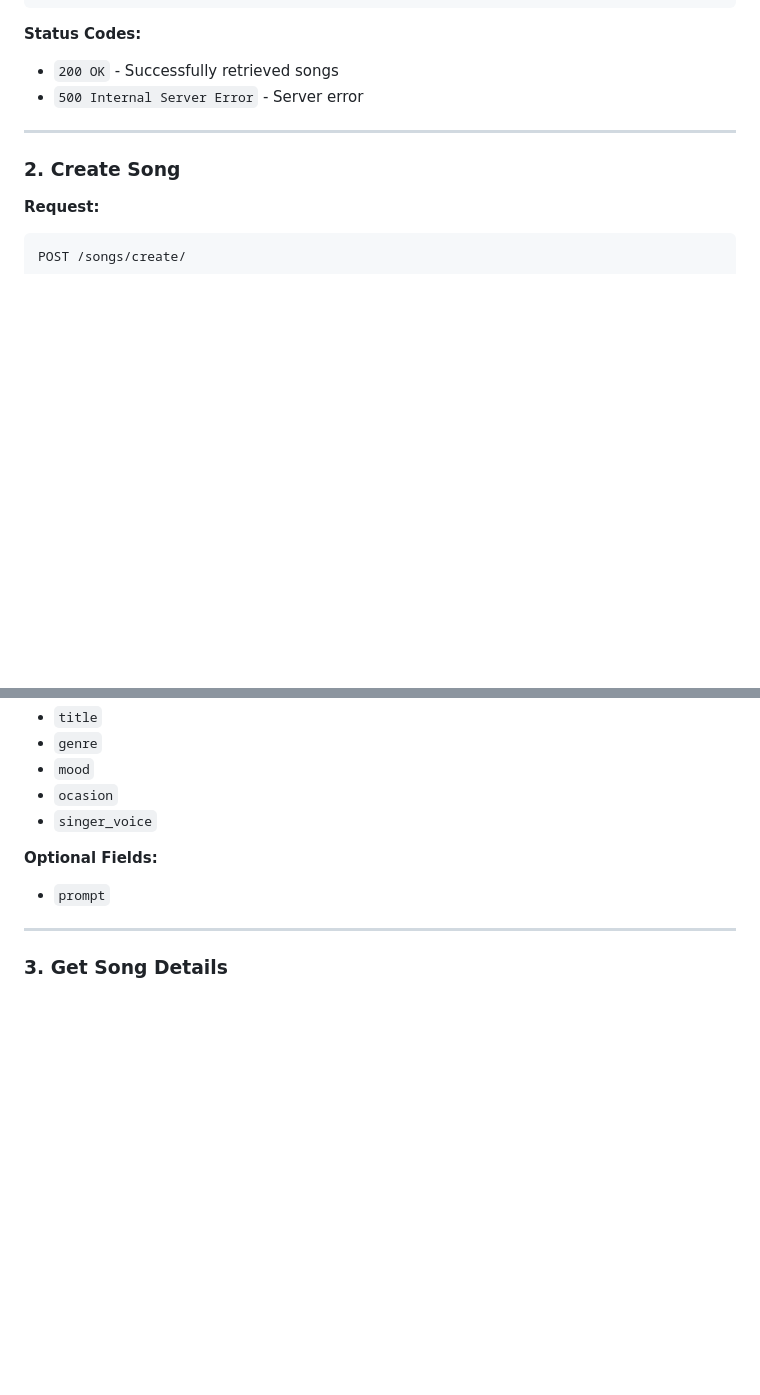
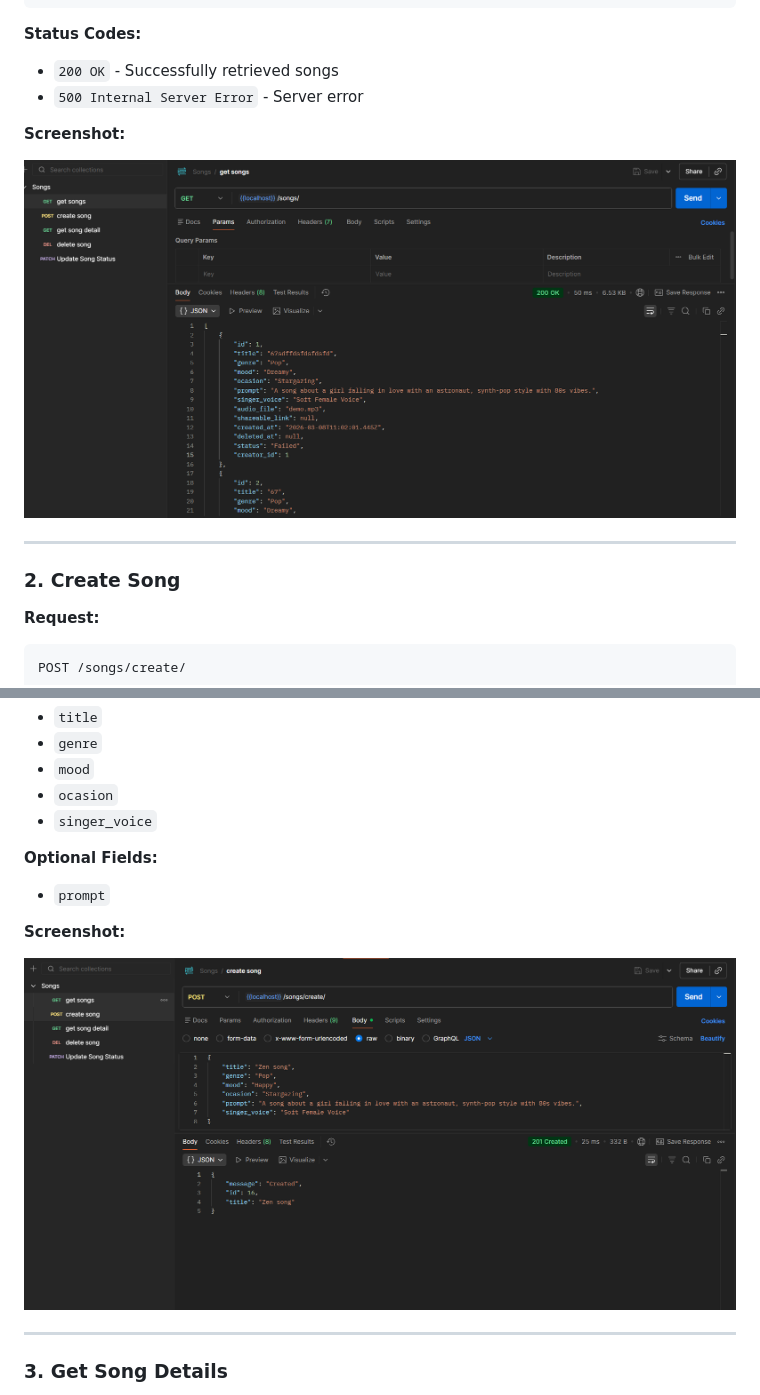
Before and after one commit to ParanyuLion/Cithara, a Markdown page: API.md, 2 parts joined by grey strips. Rendered like a GitHub page; pictures changed too: API_screenshot/create song.png (added), API_screenshot/get songs.png (added); blank space fills up the shorter version.

Commit message:
docs: add CRUD screenshot

```diff
--- a/API.md
+++ b/API.md
@@ -95,6 +95,10 @@ None
 - `200 OK` - Successfully retrieved songs
 - `500 Internal Server Error` - Server error
 
+**Screenshot:**
+
+![Get Songs](API_screenshot/get%20songs.png)
+
 ---
 
 ### 2. Create Song
@@ -155,6 +159,10 @@ Content-Type: application/json
 
 - `prompt`
 
+**Screenshot:**
+
+![Create Song](API_screenshot/create%20song.png)
+
 ---
 
 ### 3. Get Song Details
```
Also changed, not shown: other parts of API.md (+12 -0 lines), API_screenshot/delete song.png (added), API_screenshot/get song detail.png (added), API_screenshot/update song status.png (added).
